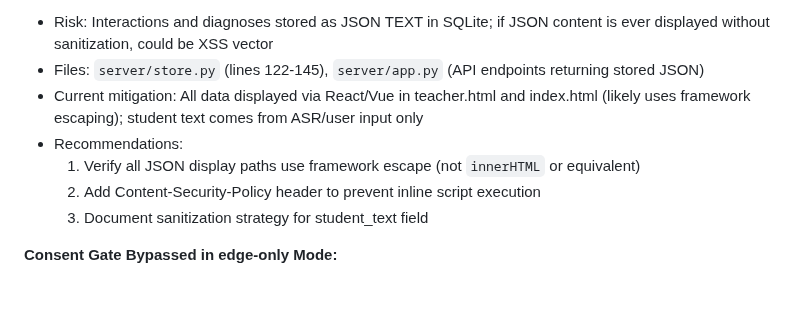
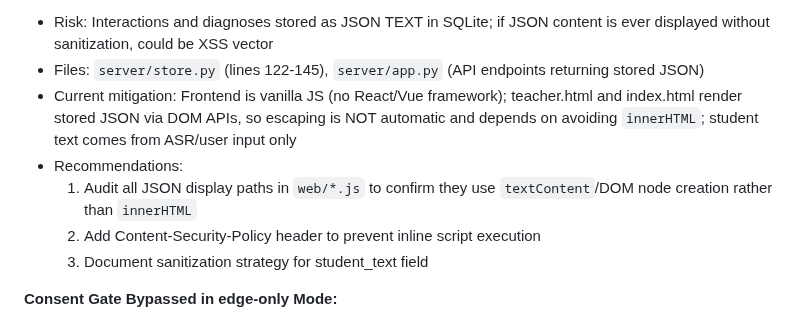
Before and after one commit to bbudaedu/talkybuddy, a Markdown page: .planning/codebase/CONCERNS.md, the part around the change. GitHub-like rendering; blank space fills up the shorter version.

Commit message:
docs(codebase): correct frontend framework claim in CONCERNS (vanilla JS, not React/Vue)

```diff
--- a/.planning/codebase/CONCERNS.md
+++ b/.planning/codebase/CONCERNS.md
@@ -81,9 +81,9 @@
 **SQL Injection via JSON Payload Storage:**
 - Risk: Interactions and diagnoses stored as JSON TEXT in SQLite; if JSON content is ever displayed without sanitization, could be XSS vector
 - Files: `server/store.py` (lines 122-145), `server/app.py` (API endpoints returning stored JSON)
-- Current mitigation: All data displayed via React/Vue in teacher.html and index.html (likely uses framework escaping); student text comes from ASR/user input only
+- Current mitigation: Frontend is vanilla JS (no React/Vue framework); teacher.html and index.html render stored JSON via DOM APIs, so escaping is NOT automatic and depends on avoiding `innerHTML`; student text comes from ASR/user input only
 - Recommendations:
-  1. Verify all JSON display paths use framework escape (not `innerHTML` or equivalent)
+  1. Audit all JSON display paths in `web/*.js` to confirm they use `textContent`/DOM node creation rather than `innerHTML`
   2. Add Content-Security-Policy header to prevent inline script execution
   3. Document sanitization strategy for student_text field
 
```
